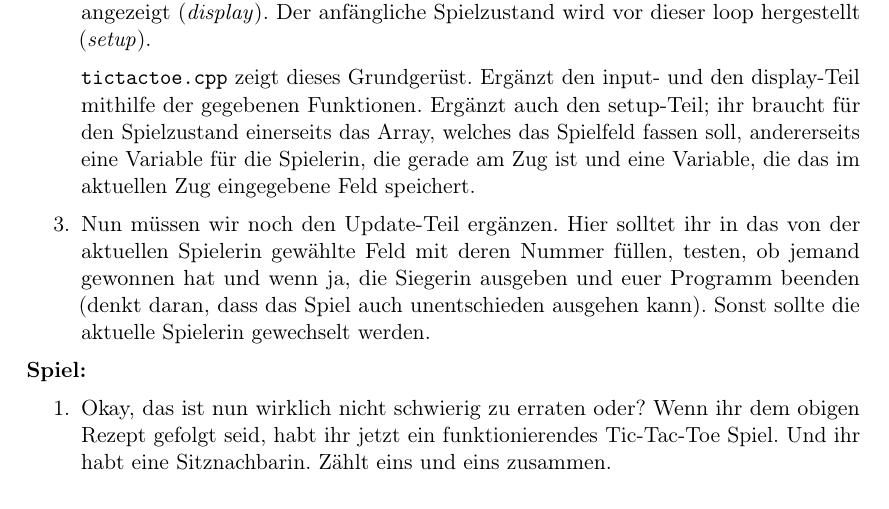
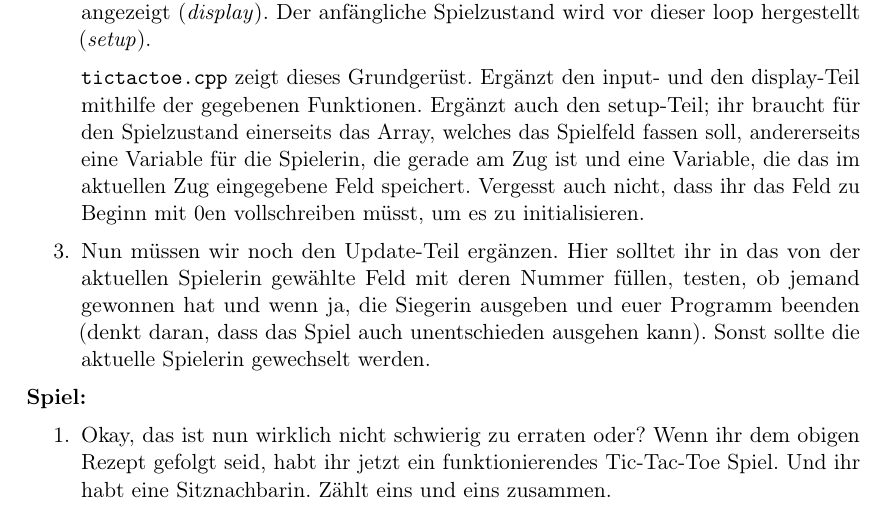
Before and after one commit to FachschaftMathPhysInfo/Programmiervorkurs, a LaTeX document (vorkurs.tex, which reads basics/tictactoe1.tex): part of page 38 of 38, cut so that both start at the same text. Compiled offline with pdfLaTeX.

Commit message:
Hinweis auf Initialisierung hinzugefügt

```diff
--- a/basics/tictactoe1.tex
+++ b/basics/tictactoe1.tex
@@ -81,7 +81,9 @@ einfach: Ihr gebt einfach dem \texttt{g++} Befehl zusätzlich zu eurer
         setup-Teil; ihr braucht für den Spielzustand einerseits das Array,
         welches das Spielfeld fassen soll, andererseits eine Variable für die
         Spielerin, die gerade am Zug ist und eine Variable, die das im
-        aktuellen Zug eingegebene Feld speichert.
+        aktuellen Zug eingegebene Feld speichert. Vergesst auch nicht, dass ihr
+        das Feld zu Beginn mit 0en vollschreiben müsst, um es zu
+        initialisieren.
     \item Nun müssen wir noch den Update-Teil ergänzen. Hier solltet ihr in das
         von der aktuellen Spielerin gewählte Feld mit deren Nummer füllen,
         testen, ob jemand gewonnen hat und wenn ja, die Siegerin ausgeben und
```
